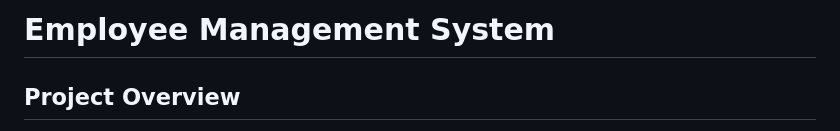
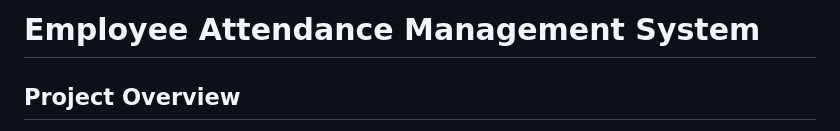
Before and after one commit to abhaysingr/Employee-Attendance-Management-System, a Markdown page: README.md, the part around the change. GitHub-like rendering.

Commit message:
Rename project to 'Employee Attendance Management System'
Updated project title to reflect attendance management focus.

```diff
--- a/README.md
+++ b/README.md
@@ -1,4 +1,4 @@
-# Employee Management System
+# Employee Attendance Management System
 
 ## Project Overview
 
```
